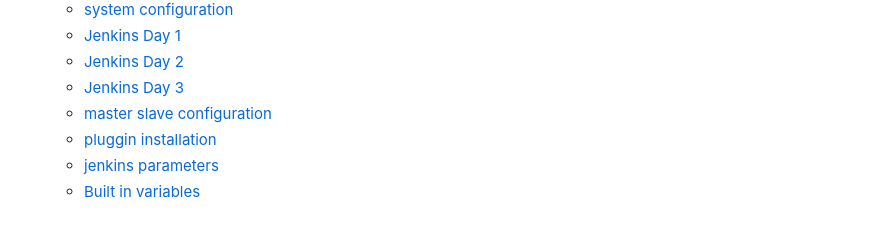
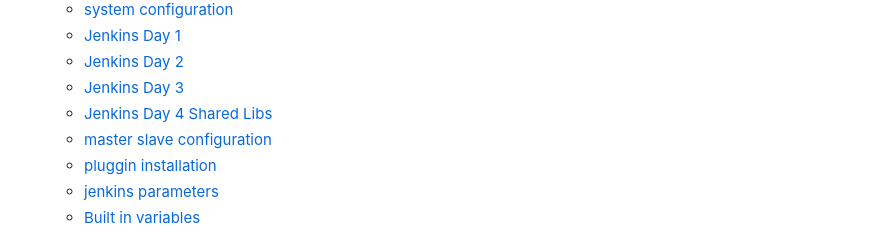
Before and after one commit to nimbuswiztech/Notes-July26, a Markdown page: SUMMARY.md, the part around the change. Drawn GitHub-style.

```diff
--- a/SUMMARY.md
+++ b/SUMMARY.md
@@ -54,6 +54,7 @@
   * [Jenkins Day 1](july-26-daily-class-notes/cicd-jenkins/jenkins-day-1.md)
   * [Jenkins Day 2](july-26-daily-class-notes/cicd-jenkins/jenkins-day-2.md)
   * [Jenkins Day 3](july-26-daily-class-notes/cicd-jenkins/jenkins-day-3.md)
+  * [Jenkins Day 4   Shared Libs](july-26-daily-class-notes/cicd-jenkins/jenkins-day-4-shared-libs.md)
   * [master slave configuration](july-26-daily-class-notes/cicd-jenkins/master-slave-configuration.md)
   * [pluggin installation](july-26-daily-class-notes/cicd-jenkins/pluggin-installation.md)
   * [jenkins parameters](july-26-daily-class-notes/cicd-jenkins/jenkins-parameters.md)
```
Also changed, not shown: july-26-daily-class-notes/cicd-jenkins/jenkins-day-4-shared-libs.md (added, +115 -0 lines).
